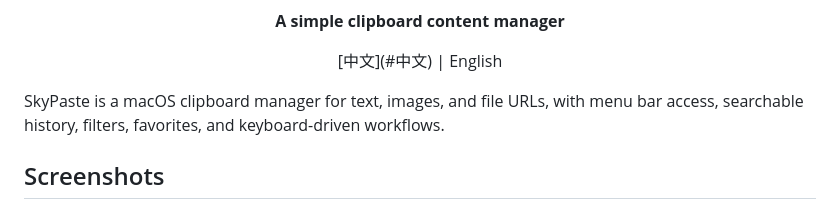
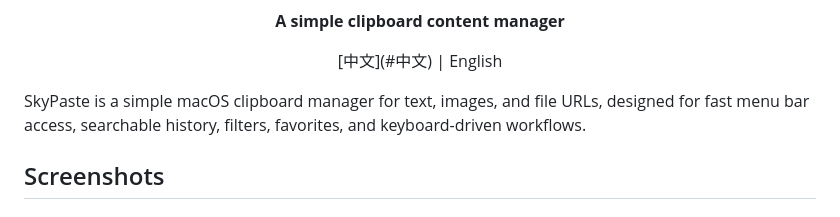
Before and after one commit to skyzizhu/SkyPaste, a Markdown page: README.md, the part around the change. Drawn GitHub-style.

Commit message:
Polish README introduction

```diff
--- a/README.md
+++ b/README.md
@@ -13,7 +13,7 @@
 
 <p align="center">[中文](#中文) | English</p>
 
-SkyPaste is a macOS clipboard manager for text, images, and file URLs, with menu bar access, searchable history, filters, favorites, and keyboard-driven workflows.
+SkyPaste is a simple macOS clipboard manager for text, images, and file URLs, designed for fast menu bar access, searchable history, filters, favorites, and keyboard-driven workflows.
 
 ## Screenshots
 
```
